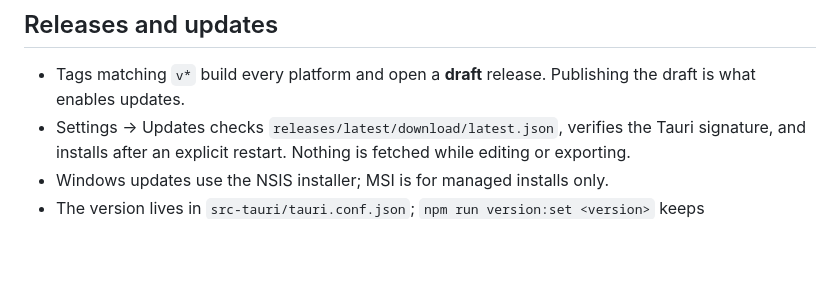
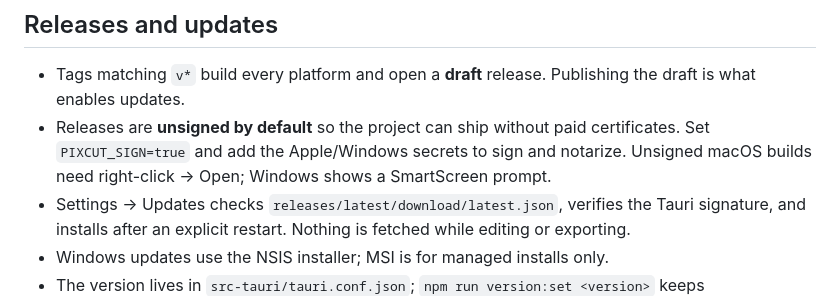
Before and after one commit to Plain-Workshop/pixcut, a Markdown page: desktop/README.md, the part around the change. Drawn GitHub-style; blank space fills up the shorter version.

Commit message:
docs: note unsigned release default

```diff
--- a/desktop/README.md
+++ b/desktop/README.md
@@ -49,6 +49,7 @@ CI=true npm run tauri -- build --bundles app,dmg
 ## Releases and updates
 
 - Tags matching `v*` build every platform and open a **draft** release. Publishing the draft is what enables updates.
+- Releases are **unsigned by default** so the project can ship without paid certificates. Set `PIXCUT_SIGN=true` and add the Apple/Windows secrets to sign and notarize. Unsigned macOS builds need right-click → Open; Windows shows a SmartScreen prompt.
 - Settings → Updates checks `releases/latest/download/latest.json`, verifies the Tauri signature, and installs after an explicit restart. Nothing is fetched while editing or exporting.
 - Windows updates use the NSIS installer; MSI is for managed installs only.
 - The version lives in `src-tauri/tauri.conf.json`; `npm run version:set <version>` keeps `package.json`, `Cargo.toml`, and both lockfiles in sync.
```
